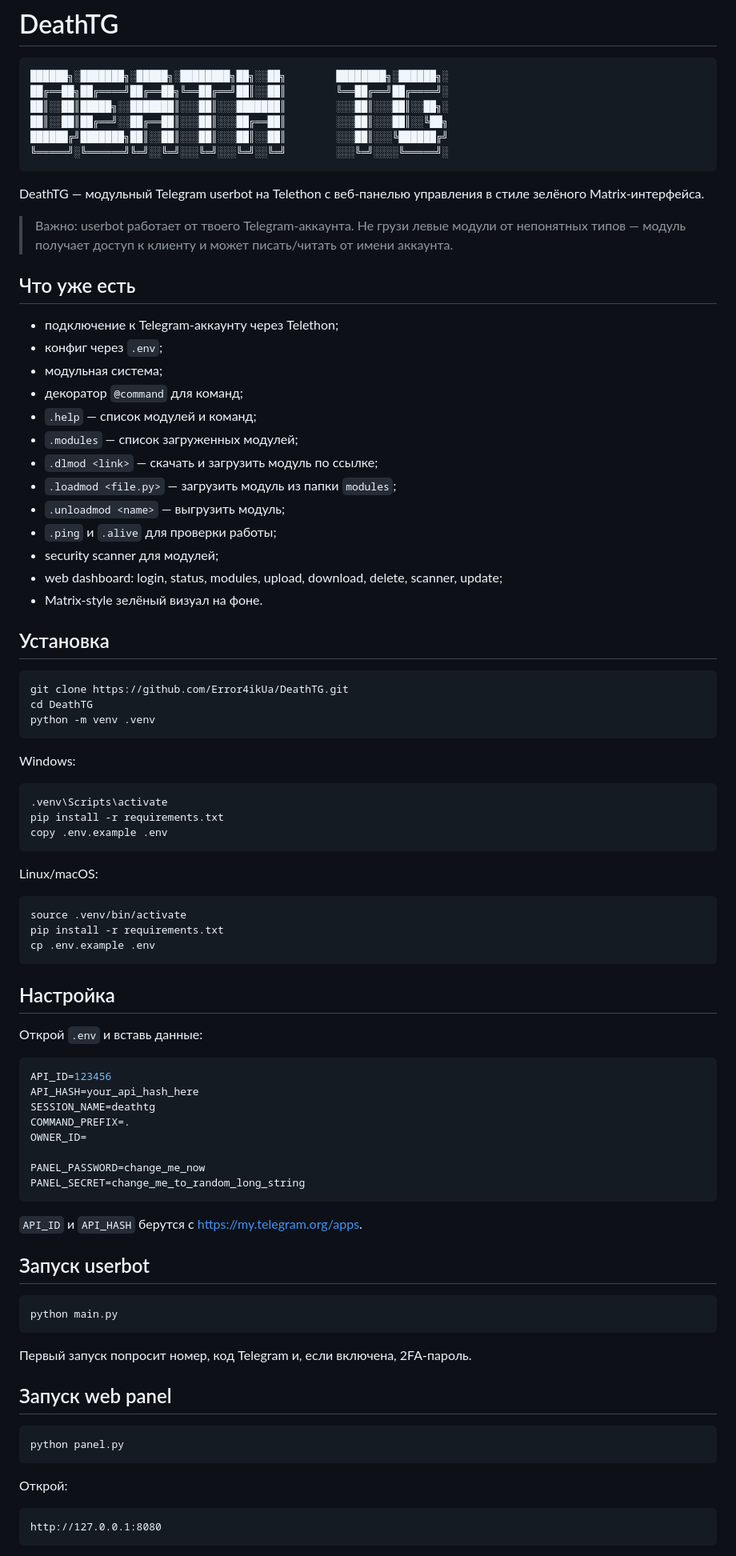
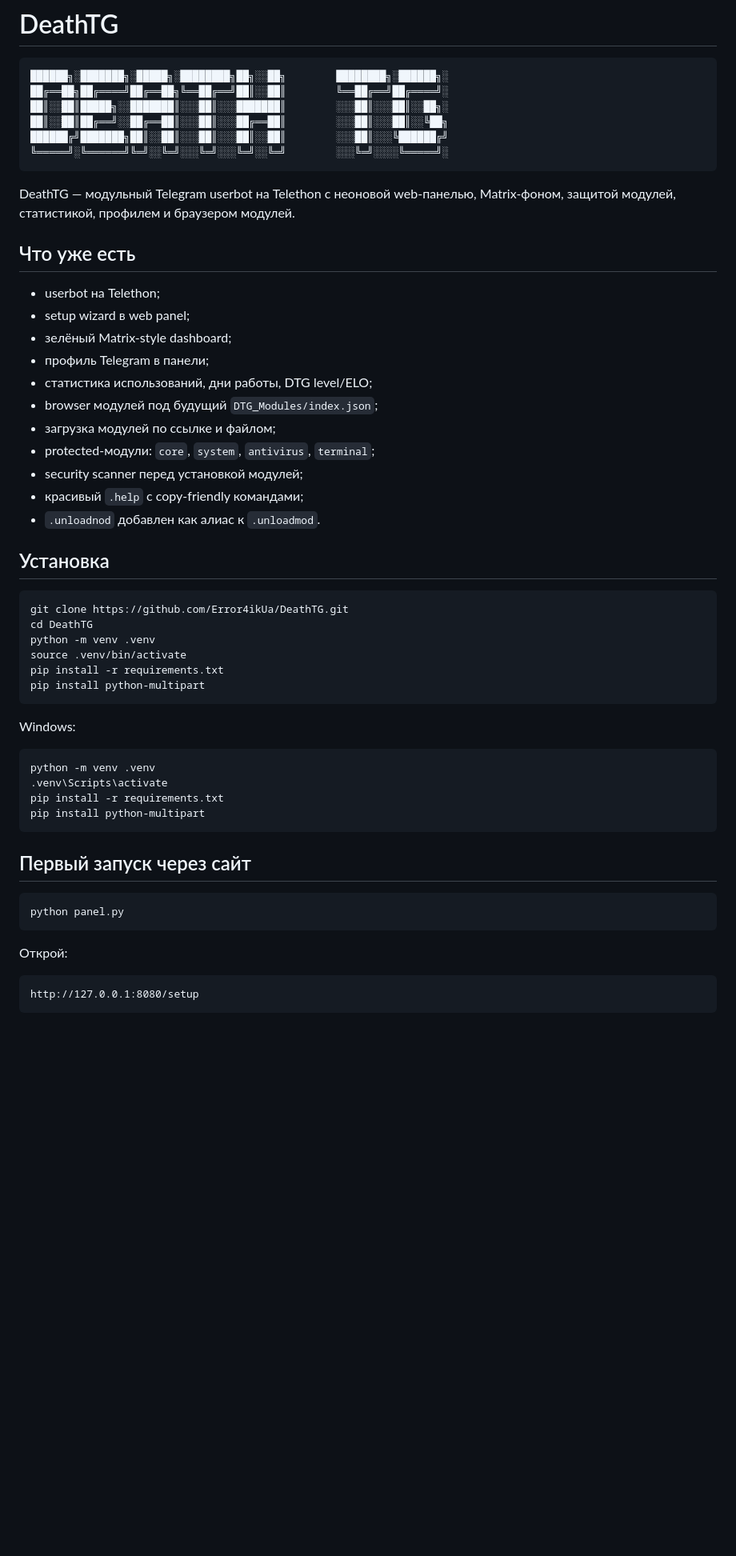
Before and after one commit to Error4ikUa/DeathTG, a Markdown page: README.md, the part around one of its changes. Shown at 80% size. Drawn GitHub-style; blank space fills up the shorter version.

````diff
--- a/README.md
+++ b/README.md
@@ -9,25 +9,21 @@
 ╚═════╝░╚══════╝╚═╝░░╚═╝░░░╚═╝░░░╚═╝░░╚═╝        ░░░╚═╝░░░░╚═════╝░
 ```
 
-DeathTG — модульный Telegram userbot на Telethon с веб-панелью управления в стиле зелёного Matrix-интерфейса.
-
-> Важно: userbot работает от твоего Telegram-аккаунта. Не грузи левые модули от непонятных типов — модуль получает доступ к клиенту и может писать/читать от имени аккаунта.
+DeathTG — модульный Telegram userbot на Telethon с неоновой web-панелью, Matrix-фоном, защитой модулей, статистикой, профилем и браузером модулей.
 
 ## Что уже есть
 
-- подключение к Telegram-аккаунту через Telethon;
-- конфиг через `.env`;
-- модульная система;
-- декоратор `@command` для команд;
-- `.help` — список модулей и команд;
-- `.modules` — список загруженных модулей;
-- `.dlmod <link>` — скачать и загрузить модуль по ссылке;
-- `.loadmod <file.py>` — загрузить модуль из папки `modules`;
-- `.unloadmod <name>` — выгрузить модуль;
-- `.ping` и `.alive` для проверки работы;
-- security scanner для модулей;
-- web dashboard: login, status, modules, upload, download, delete, scanner, update;
-- Matrix-style зелёный визуал на фоне.
+- userbot на Telethon;
+- setup wizard в web panel;
+- зелёный Matrix-style dashboard;
+- профиль Telegram в панели;
+- статистика использований, дни работы, DTG level/ELO;
+- browser модулей под будущий `DTG_Modules/index.json`;
+- загрузка модулей по ссылке и файлом;
+- protected-модули: `core`, `system`, `antivirus`, `terminal`;
+- security scanner перед установкой модулей;
+- красивый `.help` с copy-friendly командами;
+- `.unloadnod` добавлен как алиас к `.unloadmod`.
 
 ## Установка
 
@@ -35,50 +31,21 @@ DeathTG — модульный Telegram userbot на Telethon с веб-пане
 git clone https://github.com/Error4ikUa/DeathTG.git
 cd DeathTG
 python -m venv .venv
+source .venv/bin/activate
+pip install -r requirements.txt
+pip install python-multipart
 ```
 
 Windows:
 
 ```powershell
+python -m venv .venv
 .venv\Scripts\activate
 pip install -r requirements.txt
-copy .env.example .env
+pip install python-multipart
 ```
 
-Linux/macOS:
-
-```bash
-source .venv/bin/activate
-pip install -r requirements.txt
-cp .env.example .env
-```
-
-## Настройка
-
-Открой `.env` и вставь данные:
-
-```env
-API_ID=123456
-API_HASH=your_api_hash_here
-SESSION_NAME=deathtg
-COMMAND_PREFIX=.
-OWNER_ID=
-
-PANEL_PASSWORD=change_me_now
-PANEL_SECRET=change_me_to_random_long_string
-```
-
-`API_ID` и `API_HASH` берутся с https://my.telegram.org/apps.
-
-## Запуск userbot
-
-```bash
-python main.py
-```
-
-Первый запуск попросит номер, код Telegram и, если включена, 2FA-пароль.
-
-## Запуск web panel
+## Первый запуск через сайт
 
 ```bash
 python panel.py
@@ -87,6 +54,6 @@ python panel.py
 Открой:
 
 ```text
-http://127.0.0.1:8080
+http://127.0.0.1:8080/setup
 ```
 
````
Also changed, not shown: other parts of README.md (+86 -59 lines).
